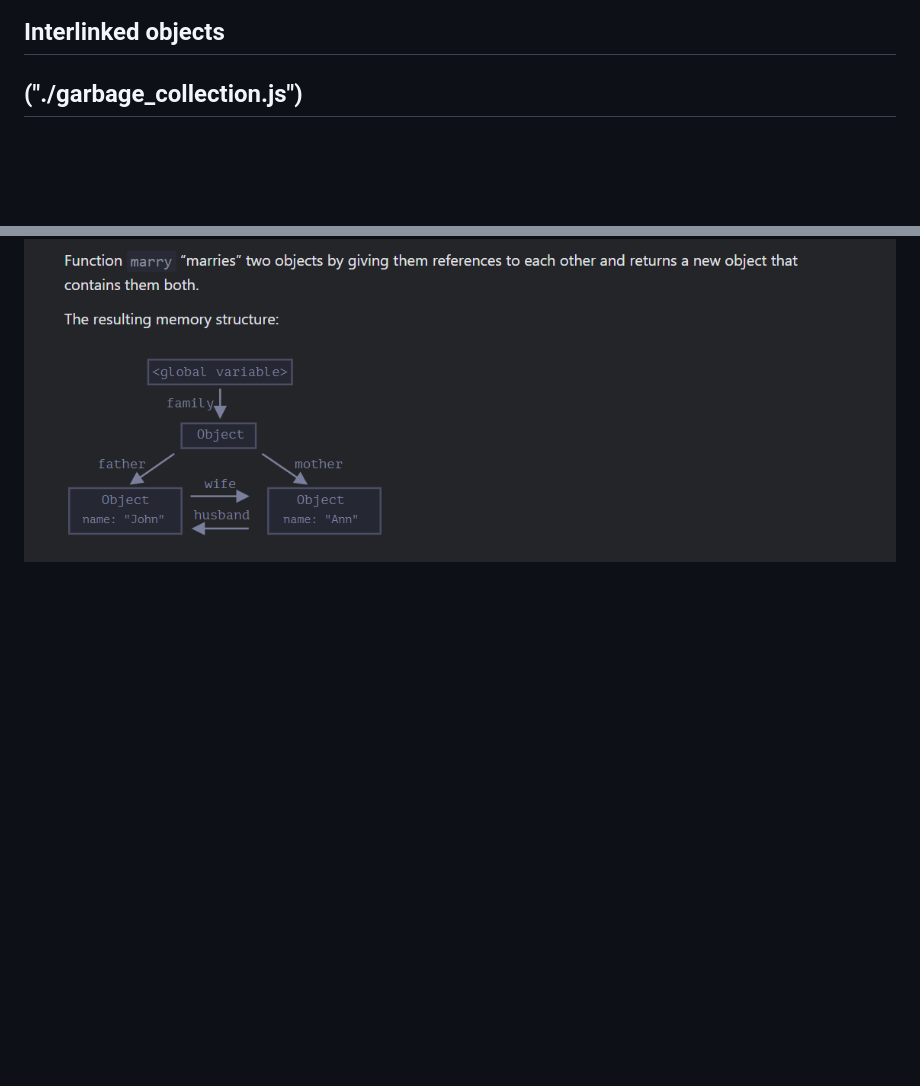
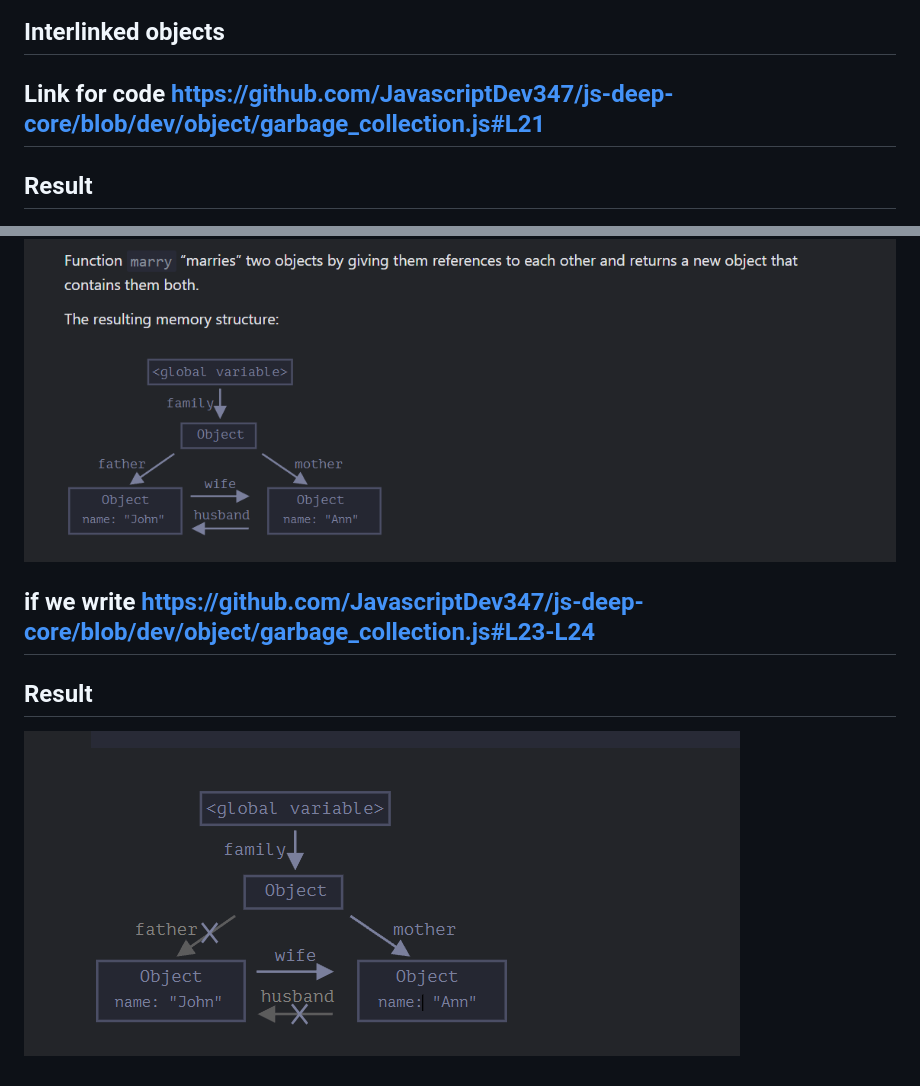
Before and after one commit to JavascriptDev347/js-deep-core, a Markdown page: object/README.md, 2 parts joined by grey strips. GitHub-like rendering; pictures changed too: object/img_3.png (added); blank space fills up the shorter version.

Commit message:
object 4.5

```diff
--- a/object/README.md
+++ b/object/README.md
@@ -12,5 +12,12 @@
 
 ## Interlinked objects
 
-## ("./garbage_collection.js")
+## Link for code https://github.com/JavascriptDev347/js-deep-core/blob/dev/object/garbage_collection.js#L21
+
+## Result
+
 ![img_2.png](img_2.png)
+
+## if we write https://github.com/JavascriptDev347/js-deep-core/blob/dev/object/garbage_collection.js#L23-L24
+## Result
+![img_3.png](img_3.png)
```
Also changed, not shown: 1 other file.
